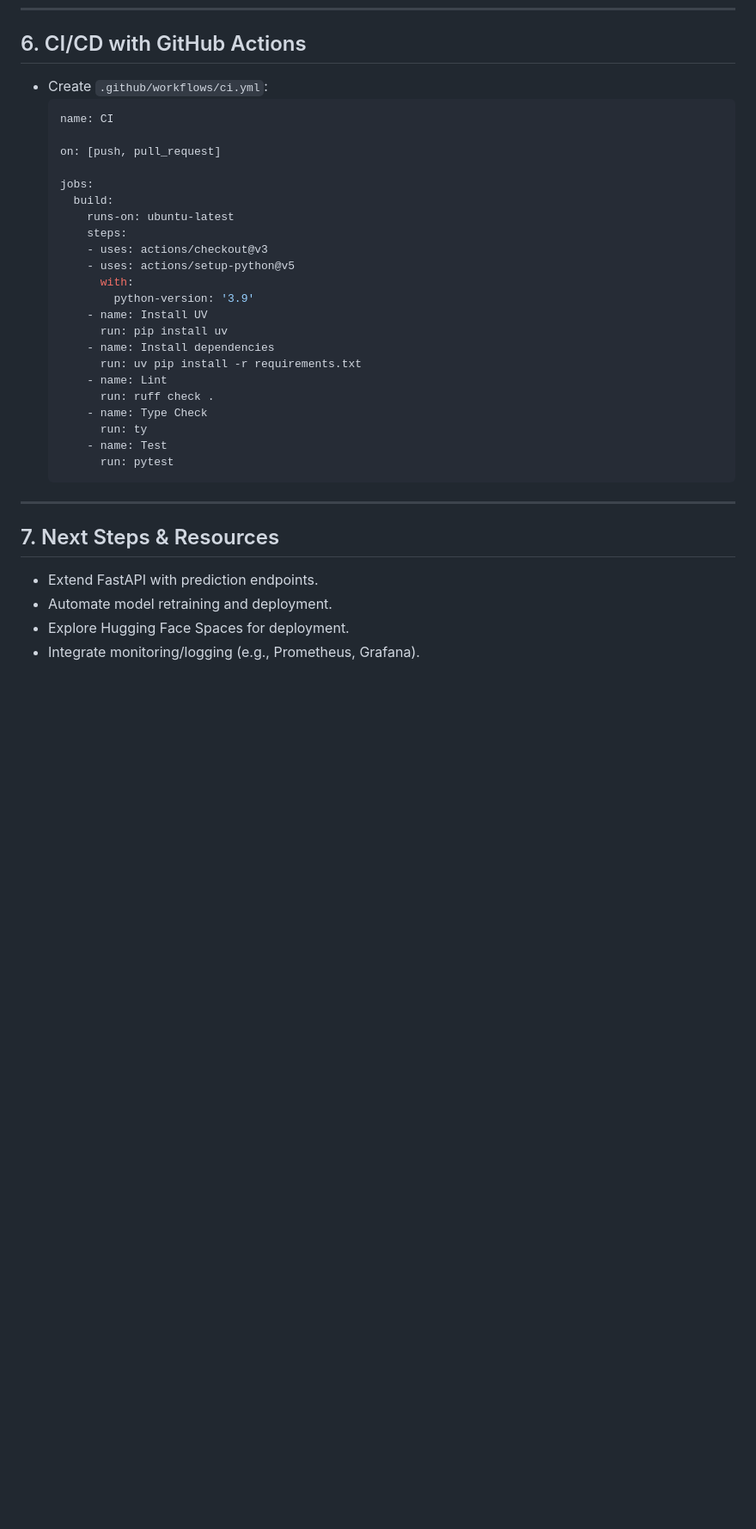
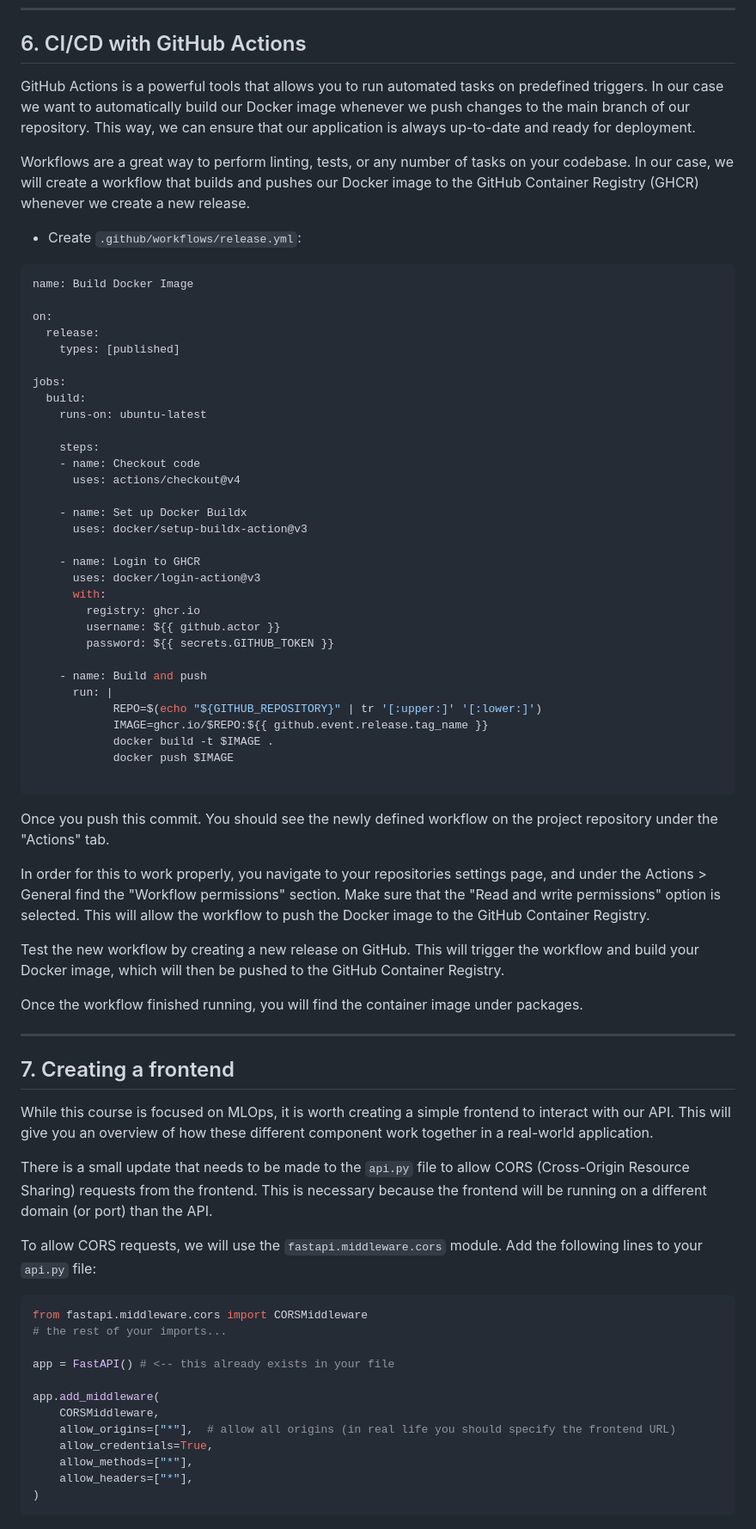
Before and after one commit to dKenez/BestMLops, a Markdown page: README.md, the part around the change printed below. Shown: that part at 86% size. Drawn GitHub-style; blank space fills up the shorter version.

Commit message:
feat: milestone-5

````diff
--- a/README.md
+++ b/README.md
@@ -503,36 +507,75 @@ docker ps -a
 
 ## 6. CI/CD with GitHub Actions
 
-- Create `.github/workflows/ci.yml`:
-    ```yaml
-    name: CI
+GitHub Actions is a powerful tools that allows you to run automated tasks on predefined triggers. In our case we want to automatically build our Docker image whenever we push changes to the main branch of our repository. This way, we can ensure that our application is always up-to-date and ready for deployment.
 
-    on: [push, pull_request]
+Workflows are a great way to perform linting, tests, or any number of tasks on your codebase. In our case, we will create a workflow that builds and pushes our Docker image to the GitHub Container Registry (GHCR) whenever we create a new release.
 
-    jobs:
-      build:
-        runs-on: ubuntu-latest
-        steps:
-        - uses: actions/checkout@v3
-        - uses: actions/setup-python@v5
-          with:
-            python-version: '3.9'
-        - name: Install UV
-          run: pip install uv
-        - name: Install dependencies
-          run: uv pip install -r requirements.txt
-        - name: Lint
-          run: ruff check .
-        - name: Type Check
-          run: ty
-        - name: Test
-          run: pytest
-    ```
+- Create `.github/workflows/release.yml`:
+```yaml
+name: Build Docker Image
+
+on:
+  release:
+    types: [published]
+
+jobs:
+  build:
+    runs-on: ubuntu-latest
+
+    steps:
+    - name: Checkout code
+      uses: actions/checkout@v4
+
+    - name: Set up Docker Buildx
+      uses: docker/setup-buildx-action@v3
+
+    - name: Login to GHCR
+      uses: docker/login-action@v3
+      with:
+        registry: ghcr.io
+        username: ${{ github.actor }}
+        password: ${{ secrets.GITHUB_TOKEN }}
+
+    - name: Build and push
+      run: |
+            REPO=$(echo "${GITHUB_REPOSITORY}" | tr '[:upper:]' '[:lower:]')
+            IMAGE=ghcr.io/$REPO:${{ github.event.release.tag_name }}
+            docker build -t $IMAGE .
+            docker push $IMAGE
+
+```
+
+Once you push this commit. You should see the newly defined workflow on the project repository under the "Actions" tab.
+
+In order for this to work properly, you navigate to your repositories settings page, and under the Actions > General find the "Workflow permissions" section. Make sure that the "Read and write permissions" option is selected. This will allow the workflow to push the Docker image to the GitHub Container Registry.
+
+Test the new workflow by creating a new release on GitHub. This will trigger the workflow and build your Docker image, which will then be pushed to the GitHub Container Registry.
+
+Once the workflow finished running, you will find the container image under packages.
 
 ---
 
-## 7. Next Steps & Resources
+## 7. Creating a frontend
 
-- Extend FastAPI with prediction endpoints.
-- Automate model retraining and deployment.
-- Explore Hugging Face Spaces for deployment.
+While this course is focused on MLOps, it is worth creating a simple frontend to interact with our API. This will give you an overview of how these different component work together in a real-world application.
+
+There is a small update that needs to be made to the `api.py` file to allow CORS (Cross-Origin Resource Sharing) requests from the frontend. This is necessary because the frontend will be running on a different domain (or port) than the API.
+
+To allow CORS requests, we will use the `fastapi.middleware.cors` module. Add the following lines to your `api.py` file:
+
+```python
+from fastapi.middleware.cors import CORSMiddleware
+# the rest of your imports...
+
+app = FastAPI() # <-- this already exists in your file
+
+app.add_middleware(
+    CORSMiddleware,
+    allow_origins=["*"],  # allow all origins (in real life you should specify the frontend URL)
+    allow_credentials=True,
+    allow_methods=["*"],
+    allow_headers=["*"],
+)
+```
+
````
Also changed, not shown: other parts of README.md (+32 -1 lines).
